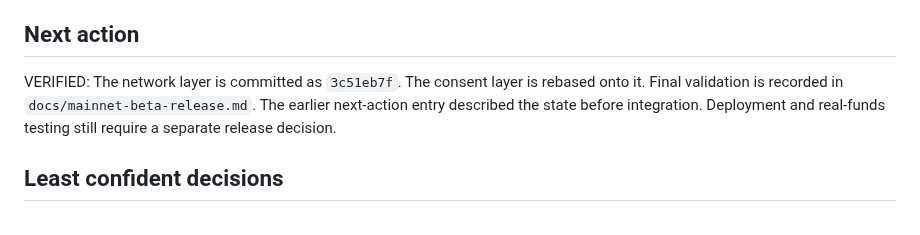
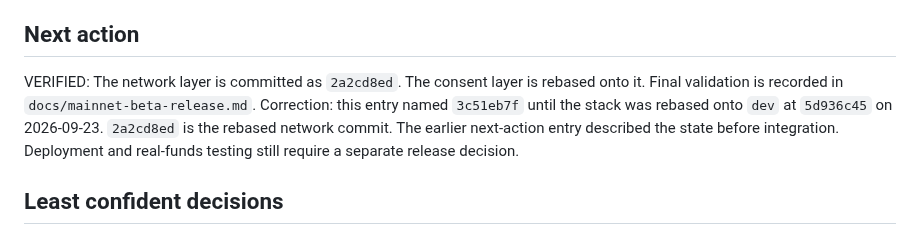
Before and after one commit to schaier-io/epora-wallet, a Markdown page: status.md, the part around the change. Drawn GitHub-style.

```diff
--- a/status.md
+++ b/status.md
@@ -56,8 +56,10 @@ Status: Local preparation complete; deployment pending
 
 ## Next action
 
-VERIFIED: The network layer is committed as `3c51eb7f`. The consent layer is
+VERIFIED: The network layer is committed as `2a2cd8ed`. The consent layer is
 rebased onto it. Final validation is recorded in `docs/mainnet-beta-release.md`.
+Correction: this entry named `3c51eb7f` until the stack was rebased onto `dev`
+at `5d936c45` on 2026-09-23. `2a2cd8ed` is the rebased network commit.
 The earlier next-action entry described the state before integration.
 Deployment and real-funds testing still require a separate release decision.
 
```
Also changed, not shown: docs/mainnet-beta-release.md (+4 -0 lines).
